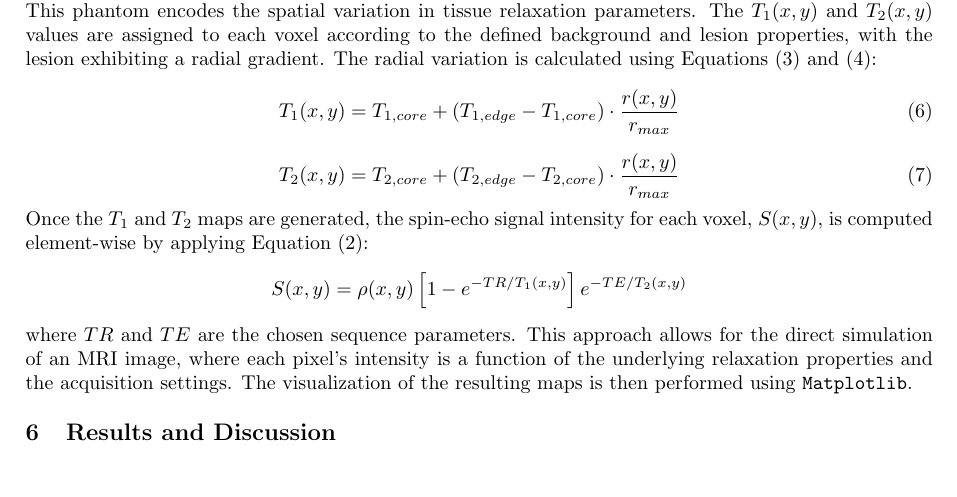
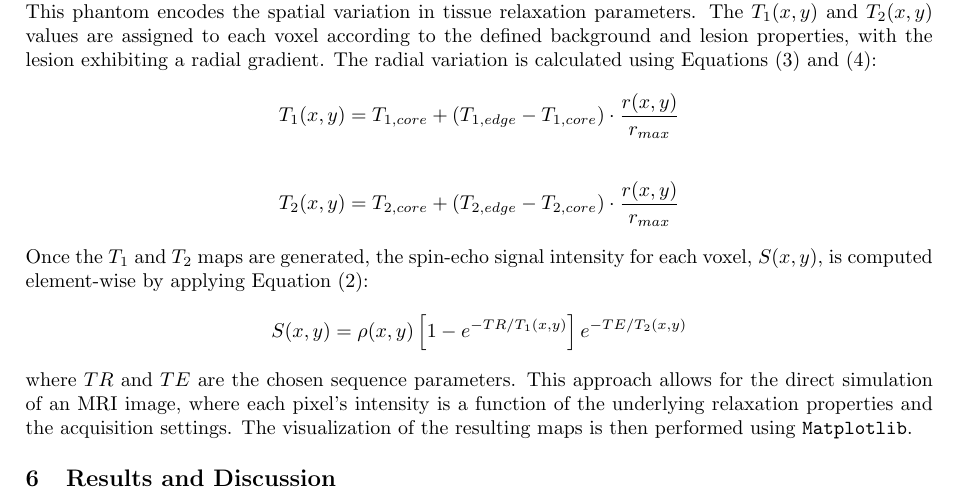
Before and after one commit to rntfbliii/ap191-ipmri-project-bloch-mri, a LaTeX paper (paper/main.tex): part of page 6 of 10, cut so that both start at the same text, the shorter picture padded with empty space. Compiled offline with pdfLaTeX.

Commit message:
Update main.tex

```diff
--- a/paper/main.tex
+++ b/paper/main.tex
@@ -300,12 +300,12 @@ All simulations will be implemented in Python using \texttt{NumPy} for numerical
 \subsubsection{Computational Model Implementation}
 
 The computational model is built upon the steady-state spin-echo signal equation derived from the Bloch equations. The simulation begins by defining a digital phantom as a 128x128 voxel matrix using \texttt{NumPy}. This phantom encodes the spatial variation in tissue relaxation parameters. The \(T_1(x,y)\) and \(T_2(x,y)\) values are assigned to each voxel according to the defined background and lesion properties, with the lesion exhibiting a radial gradient. The radial variation is calculated using Equations (3) and (4):
-\begin{equation}
+\begin{gather*}
 T_{1}(x,y)=T_{1,core}+(T_{1,edge}-T_{1,core})\cdot\frac{r(x,y)}{r_{max}}
-\end{equation}
-\begin{equation}
+\end{gather*}
+\begin{gather*}
 T_{2}(x,y)=T_{2,core}+(T_{2,edge}-T_{2,core})\cdot\frac{r(x,y)}{r_{max}}
-\end{equation}
+\end{gather*}
 Once the \(T_1\) and \(T_2\) maps are generated, the spin-echo signal intensity for each voxel, \(S(x,y)\), is computed element-wise by applying Equation (2):
 $$S(x, y) = \rho(x, y) \left[ 1 - e^{-TR / T_1(x, y)} \right] e^{-TE / T_2(x, y)}$$
 where \(TR\) and \(TE\) are the chosen sequence parameters. This approach allows for the direct simulation of an MRI image, where each pixel's intensity is a function of the underlying relaxation properties and the acquisition settings. The visualization of the resulting maps is then performed using \texttt{Matplotlib}.
```
